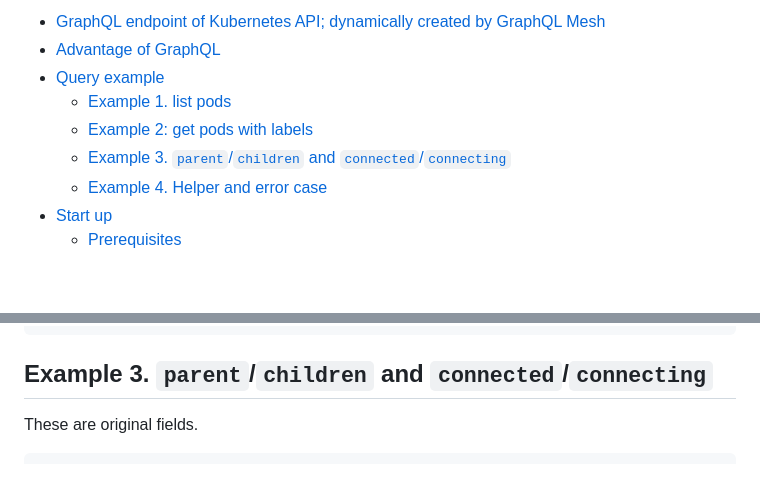
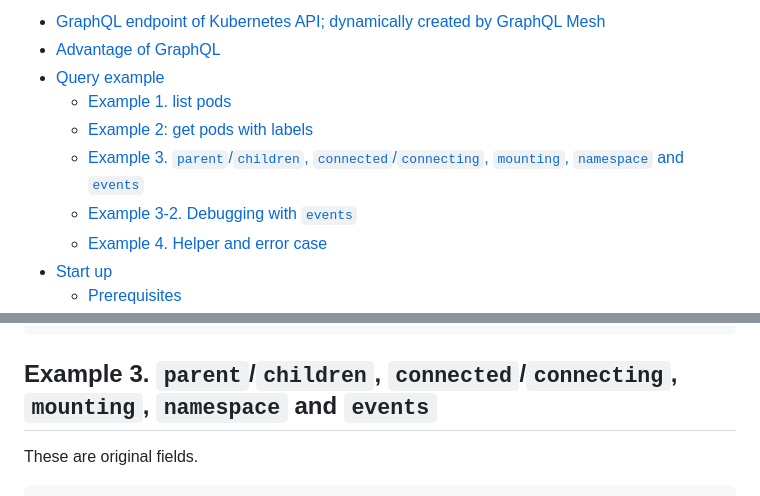
Before and after one commit to onelittlenightmusic/kubernetes-graphql, a Markdown page: README.md, 2 parts joined by grey strips. Drawn GitHub-style; blank space fills up the shorter version.

````diff
--- a/README.md
+++ b/README.md
@@ -11,7 +11,8 @@ This sample exposes GraphQL endpoint by using only API management tool [GraphQL
 - [Query example](#query-example)
   - [Example 1. list pods](#example-1-list-pods)
   - [Example 2: get pods with labels](#example-2-get-pods-with-labels)
-  - [Example 3. `parent`/`children` and `connected`/`connecting`](#example-3-parentchildren-and-connectedconnecting)
+  - [Example 3. `parent`/`children`, `connected`/`connecting`, `mounting`, `namespace` and `events`](#example-3-parentchildren-connectedconnecting-mounting-namespace-and-events)
+  - [Example 3-2. Debugging with `events`](#example-3-2-debugging-with-events)
   - [Example 4. Helper and error case](#example-4-helper-and-error-case)
 - [Start up](#start-up)
   - [Prerequisites](#prerequisites)
@@ -86,7 +87,7 @@ This sample exposes GraphQL endpoint by using only API management tool [GraphQL
   }
   ```
 
-  ## Example 3. `parent`/`children` and `connected`/`connecting`
+  ## Example 3. `parent`/`children`, `connected`/`connecting`, `mounting`, `namespace` and `events`
 
   These are original fields.
 
````
Also changed, not shown: other parts of README.md (+49 -0 lines), img/debugging.png (added).
